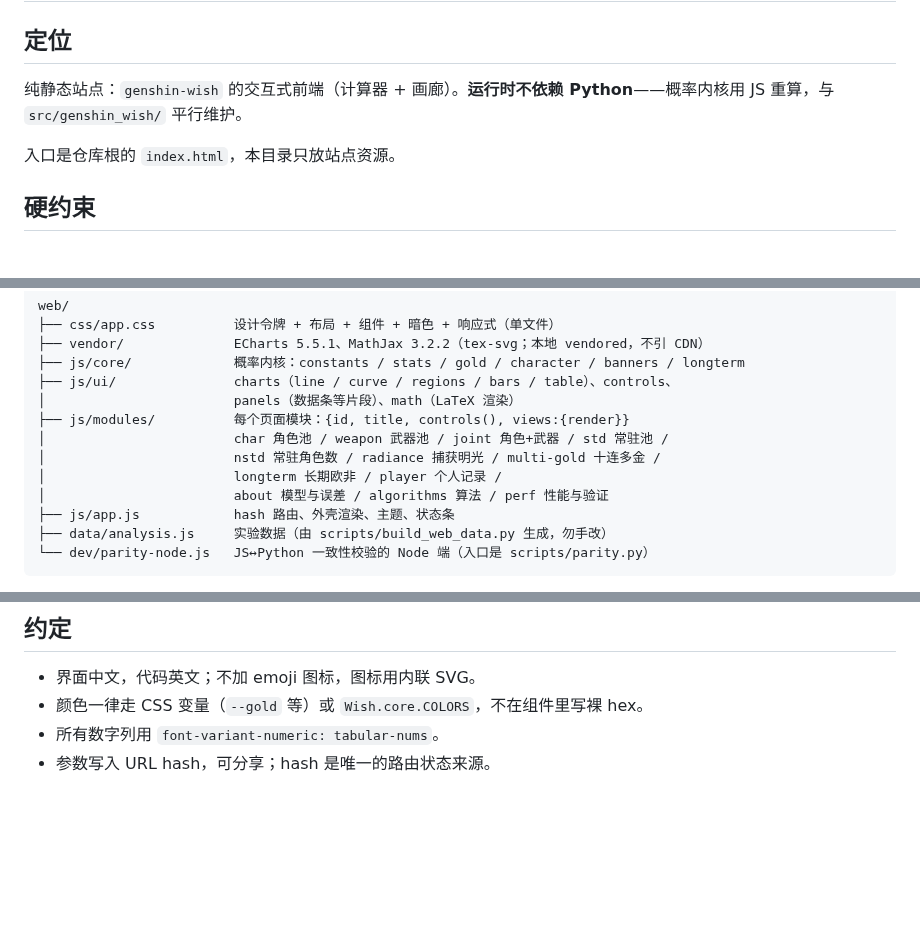
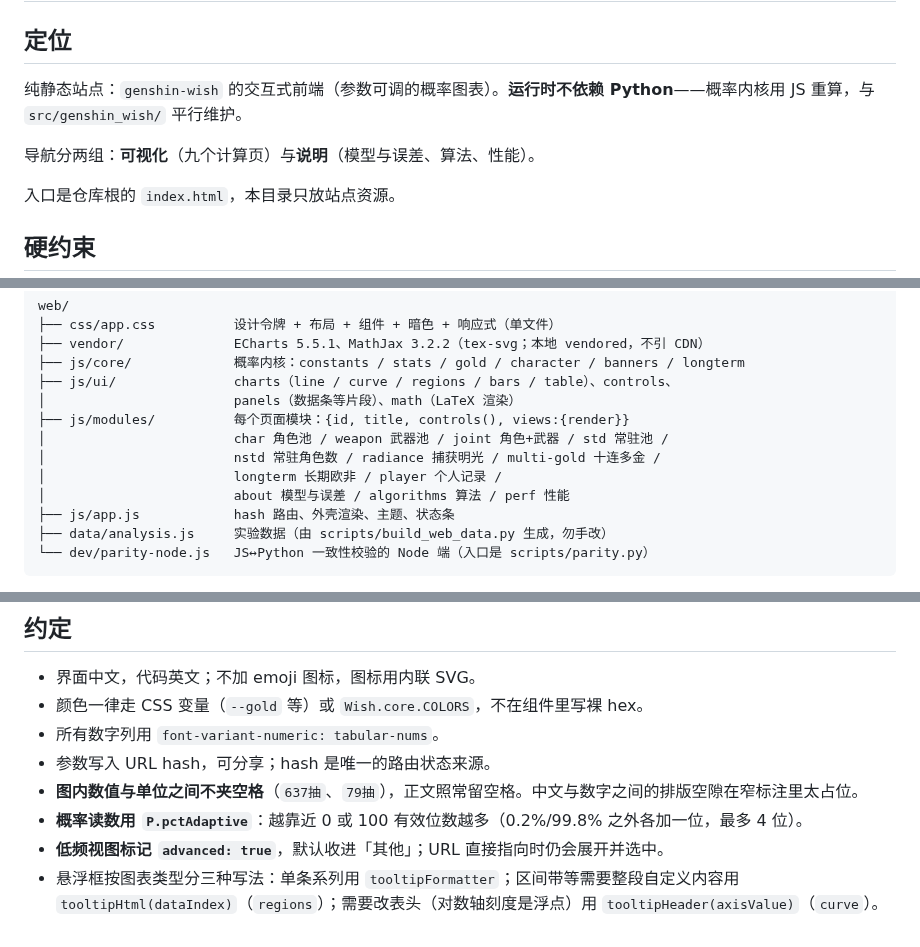
Before and after one commit to SleepCloudMX/genshin-wish, a Markdown page: web/CLAUDE.md, 3 parts joined by grey strips. Drawn GitHub-style; blank space fills up the shorter version.

Commit message:
docs: update the site conventions for the new labels and tooltips

```diff
--- a/web/CLAUDE.md
+++ b/web/CLAUDE.md
@@ -2,7 +2,9 @@
 
 ## 定位
 
-纯静态站点：`genshin-wish` 的交互式前端（计算器 + 画廊）。**运行时不依赖 Python**——概率内核用 JS 重算，与 `src/genshin_wish/` 平行维护。
+纯静态站点：`genshin-wish` 的交互式前端（参数可调的概率图表）。**运行时不依赖 Python**——概率内核用 JS 重算，与 `src/genshin_wish/` 平行维护。
+
+导航分两组：**可视化**（九个计算页）与**说明**（模型与误差、算法、性能）。
 
 入口是仓库根的 `index.html`，本目录只放站点资源。
 
@@ -26,7 +28,7 @@ web/
 │                        char 角色池 / weapon 武器池 / joint 角色+武器 / std 常驻池 /
 │                        nstd 常驻角色数 / radiance 捕获明光 / multi-gold 十连多金 /
 │                        longterm 长期欧非 / player 个人记录 /
-│                        about 模型与误差 / algorithms 算法 / perf 性能与验证
+│                        about 模型与误差 / algorithms 算法 / perf 性能
 ├── js/app.js            hash 路由、外壳渲染、主题、状态条
 ├── data/analysis.js     实验数据（由 scripts/build_web_data.py 生成，勿手改）
 └── dev/parity-node.js   JS↔Python 一致性校验的 Node 端（入口是 scripts/parity.py）
@@ -98,3 +100,8 @@ JS 相对 Python 的已知差异（有意为之，写在代码注释里）：
 - 颜色一律走 CSS 变量（`--gold` 等）或 `Wish.core.COLORS`，不在组件里写裸 hex。
 - 所有数字列用 `font-variant-numeric: tabular-nums`。
 - 参数写入 URL hash，可分享；hash 是唯一的路由状态来源。
+- **图内数值与单位之间不夹空格**（`637抽`、`79抽`），正文照常留空格。中文与数字之间的排版空隙在窄标注里太占位。
+- **概率读数用 `P.pctAdaptive`**：越靠近 0 或 100 有效位数越多（0.2%/99.8% 之外各加一位，最多 4 位）。
+- **低频视图标记 `advanced: true`**，默认收进「其他」；URL 直接指向时仍会展开并选中。
+- 悬浮框按图表类型分三种写法：单条系列用 `tooltipFormatter`；区间带等需要整段自定义内容用
+  `tooltipHtml(dataIndex)`（`regions`）；需要改表头（对数轴刻度是浮点）用 `tooltipHeader(axisValue)`（`curve`）。
```
Also changed, not shown: README.md (+2 -2 lines).
